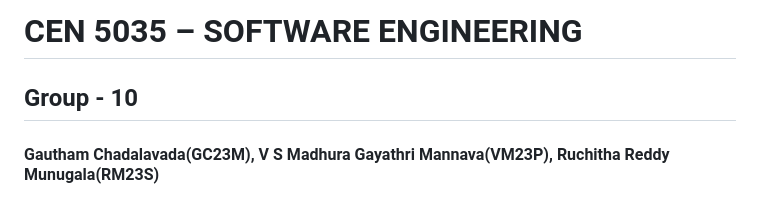
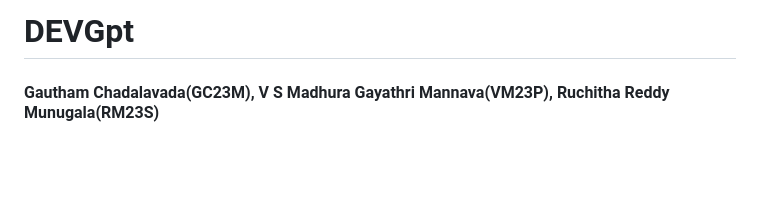
Before and after one commit to gautham-c/DevGPT, a Markdown page: README.md, the part around the change. Drawn GitHub-style; blank space fills up the shorter version.

```diff
--- a/README.md
+++ b/README.md
@@ -1,6 +1,4 @@
-# CEN 5035 – SOFTWARE ENGINEERING
-
-## Group - 10
+# DEVGpt
 
 #### Gautham Chadalavada(GC23M), V S Madhura Gayathri Mannava(VM23P), Ruchitha Reddy Munugala(RM23S)
 
```
